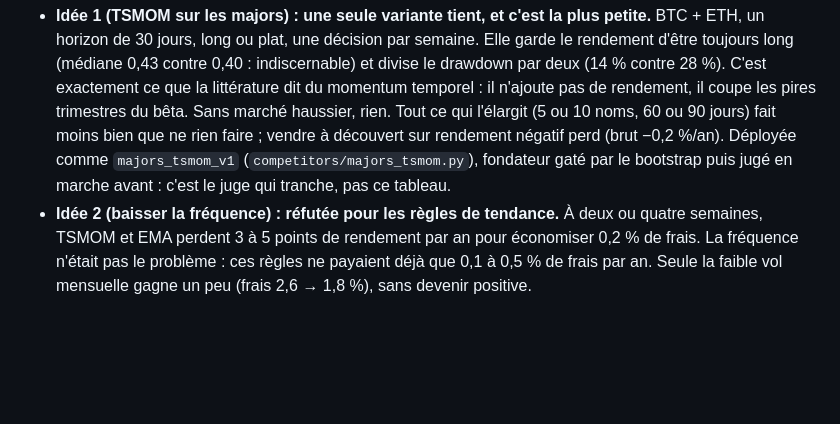
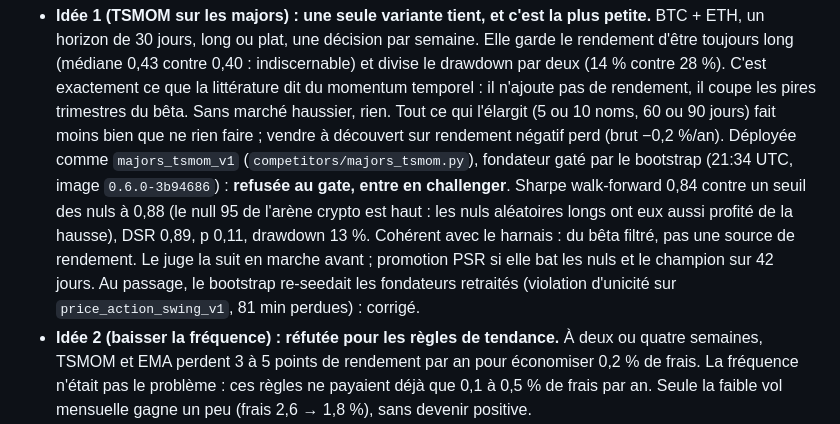
Before and after one commit to ErwanBAILLON/ArenaCrypto, a Markdown page: docs/specs/2026-09-28-night-rd.md, the part around the change. Rendered like a GitHub page; blank space fills up the shorter version.

Commit message:
docs(night-rd): majors_tsmom_v1 gate verdict (challenger, 0.84 vs null 0.88)
Co-Authored-By: Claude Fable 5.1 <noreply@anthropic.com>

```diff
--- a/docs/specs/2026-09-28-night-rd.md
+++ b/docs/specs/2026-09-28-night-rd.md
@@ -350,8 +350,14 @@ Lecture honnête :
   Tout ce qui l'élargit (5 ou 10 noms, 60 ou 90 jours) fait moins bien que ne
   rien faire ; vendre à découvert sur rendement négatif perd (brut −0,2 %/an).
   Déployée comme `majors_tsmom_v1` (`competitors/majors_tsmom.py`), fondateur
-  gaté par le bootstrap puis jugé en marche avant : c'est le juge qui tranche,
-  pas ce tableau.
+  gaté par le bootstrap (21:34 UTC, image `0.6.0-3b94686`) : **refusée au gate,
+  entre en challenger**. Sharpe walk-forward 0,84 contre un seuil des nuls à
+  0,88 (le null 95 de l'arène crypto est haut : les nuls aléatoires longs ont
+  eux aussi profité de la hausse), DSR 0,89, p 0,11, drawdown 13 %. Cohérent
+  avec le harnais : du bêta filtré, pas une source de rendement. Le juge la
+  suit en marche avant ; promotion PSR si elle bat les nuls et le champion sur
+  42 jours. Au passage, le bootstrap re-seedait les fondateurs retraités
+  (violation d'unicité sur `price_action_swing_v1`, 81 min perdues) : corrigé.
 - **Idée 2 (baisser la fréquence) : réfutée pour les règles de tendance.** À
   deux ou quatre semaines, TSMOM et EMA perdent 3 à 5 points de rendement par
   an pour économiser 0,2 % de frais. La fréquence n'était pas le problème : ces
```
